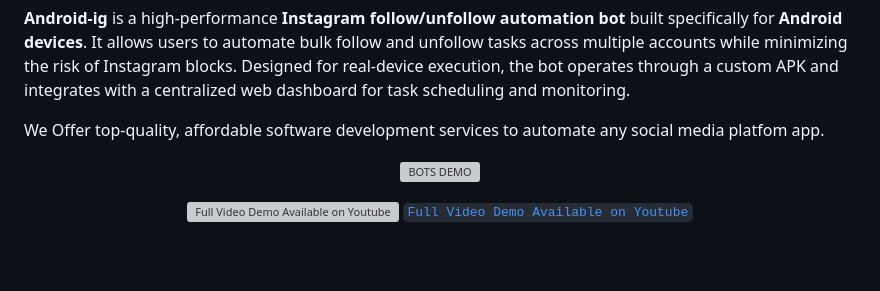
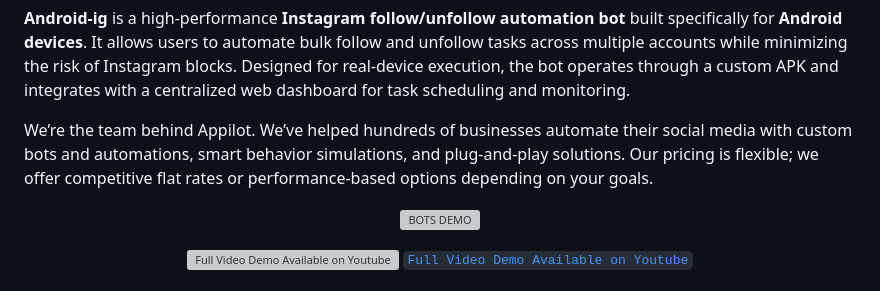
Before and after one commit to Appilot123/Android-ig-Follow-Unfollow-Bot, a Markdown page: README.md, the part around the change. GitHub-like rendering; blank space fills up the shorter version; grey boxes are pictures that could not be loaded.

```diff
--- a/README.md
+++ b/README.md
@@ -2,7 +2,7 @@
 
 **Android-ig** is a high-performance **Instagram follow/unfollow automation bot** built specifically for **Android devices**. It allows users to automate bulk follow and unfollow tasks across multiple accounts while minimizing the risk of Instagram blocks. Designed for real-device execution, the bot operates through a custom APK and integrates with a centralized web dashboard for task scheduling and monitoring.
 
-We Offer top-quality, affordable software development services to automate any social media platfom app.
+We’re the team behind Appilot. We’ve helped hundreds of businesses automate their social media with custom bots and automations, smart behavior simulations, and plug-and-play solutions. Our pricing is flexible; we offer competitive flat rates or performance-based options depending on your goals.
 
 
 <p align="center">
```
